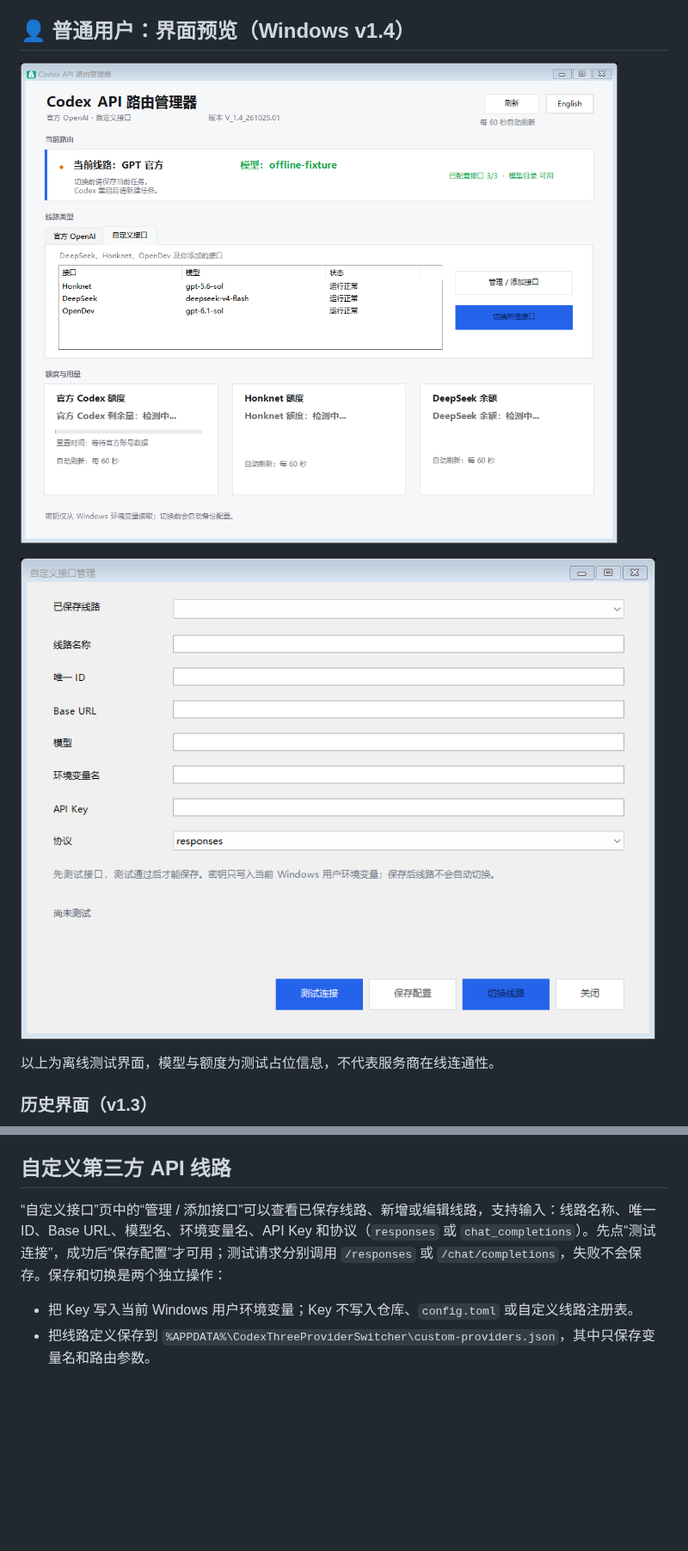
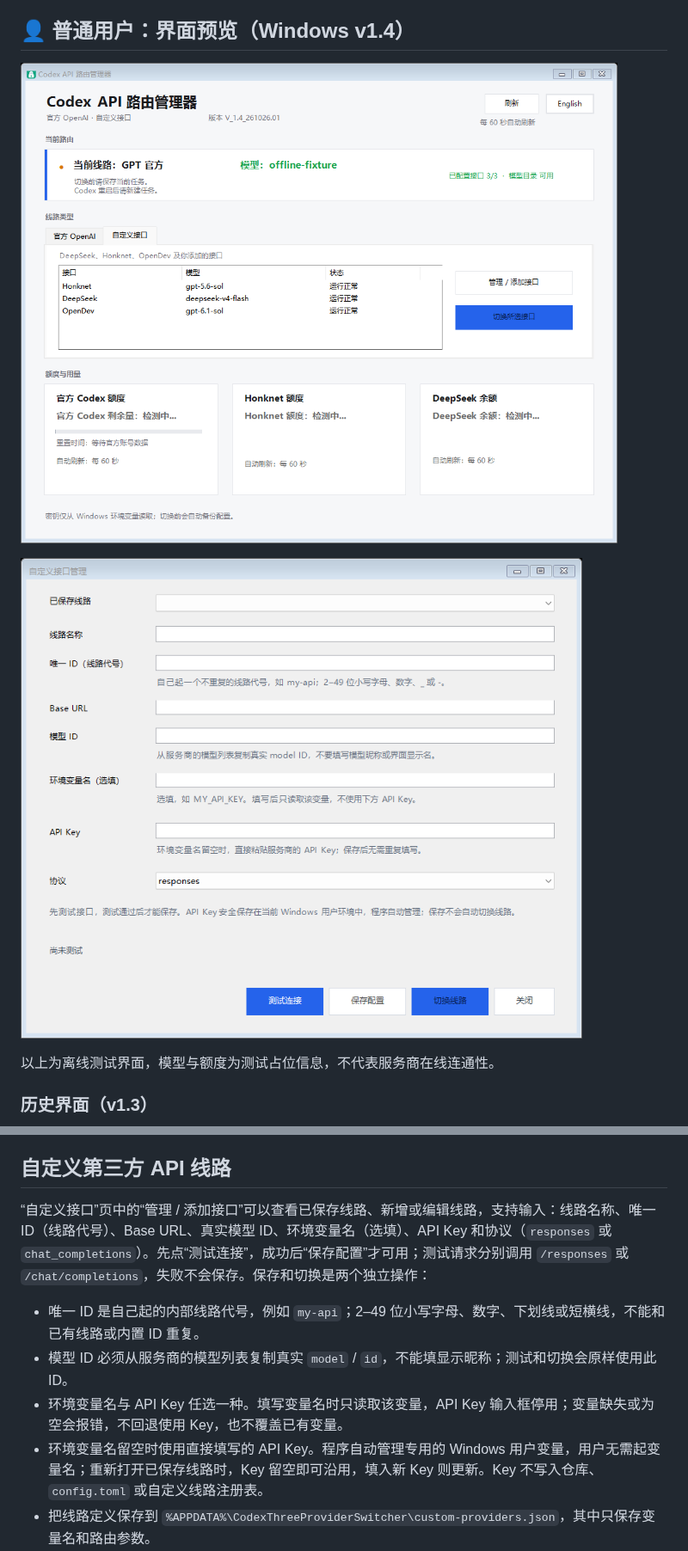
Before and after one commit to Frog1205/codex-three-provider-switcher, a Markdown page: README.md, 2 parts joined by grey strips. Shown at 86% size. Rendered like a GitHub page; pictures changed too: docs/custom-editor-v1.4.1.png (added), docs/ui-preview-v1.4.1.png (added); blank space fills up the shorter version.

Commit message:
Fix custom route field guidance and environment-first optional credentials

```diff
--- a/README.md
+++ b/README.md
@@ -67,9 +67,9 @@ macOS 版本目前是未签名的 Python/Tkinter GUI。首次双击 `.command`
 
 ## 👤 普通用户：界面预览（Windows v1.4）
 
-![Codex API 路由管理器 v1.4 离线测试界面](docs/ui-preview-v1.4.png)
+![Codex API 路由管理器 v1.4 离线测试界面](docs/ui-preview-v1.4.1.png)
 
-![自定义接口编辑窗口](docs/custom-editor-v1.4.png)
+![自定义接口编辑窗口](docs/custom-editor-v1.4.1.png)
 
 以上为离线测试界面，模型与额度为测试占位信息，不代表服务商在线连通性。
 
@@ -677,9 +677,12 @@ powershell.exe -NoProfile -ExecutionPolicy Bypass -File .\packaging\Build-Releas
 
 ## 自定义第三方 API 线路
 
-“自定义接口”页中的“管理 / 添加接口”可以查看已保存线路、新增或编辑线路，支持输入：线路名称、唯一 ID、Base URL、模型名、环境变量名、API Key 和协议（`responses` 或 `chat_completions`）。先点“测试连接”，成功后“保存配置”才可用；测试请求分别调用 `/responses` 或 `/chat/completions`，失败不会保存。保存和切换是两个独立操作：
+“自定义接口”页中的“管理 / 添加接口”可以查看已保存线路、新增或编辑线路，支持输入：线路名称、唯一 ID（线路代号）、Base URL、真实模型 ID、环境变量名（选填）、API Key 和协议（`responses` 或 `chat_completions`）。先点“测试连接”，成功后“保存配置”才可用；测试请求分别调用 `/responses` 或 `/chat/completions`，失败不会保存。保存和切换是两个独立操作：
 
-- 把 Key 写入当前 Windows 用户环境变量；Key 不写入仓库、`config.toml` 或自定义线路注册表。
+- 唯一 ID 是自己起的内部线路代号，例如 `my-api`；2–49 位小写字母、数字、下划线或短横线，不能和已有线路或内置 ID 重复。
+- 模型 ID 必须从服务商的模型列表复制真实 `model` / `id`，不能填显示昵称；测试和切换会原样使用此 ID。
+- 环境变量名与 API Key 任选一种。填写变量名时只读取该变量，API Key 输入框停用；变量缺失或为空会报错，不回退使用 Key，也不覆盖已有变量。
+- 环境变量名留空时使用直接填写的 API Key。程序自动管理专用的 Windows 用户变量，用户无需起变量名；重新打开已保存线路时，Key 留空即可沿用，填入新 Key 则更新。Key 不写入仓库、`config.toml` 或自定义线路注册表。
 - 把线路定义保存到 `%APPDATA%\CodexThreeProviderSwitcher\custom-providers.json`，其中只保存变量名和路由参数。
 - 保存配置不会改变当前路由。选择已保存线路并成功测试后，才可单独点击“切换线路”；切换复用现有的 `config.toml` 原子写入、切换前备份和 Codex 重启流程。
 
```
Also changed, not shown: other parts of README.md (+6 -6 lines), docs/AGENT-QUICKSTART.md (+1 -1 lines), docs/GUI-VERSIONS.md (+14 -3 lines), docs/RELEASE-v1.4.1.md (added, +21 -0 lines), 5 other files.
